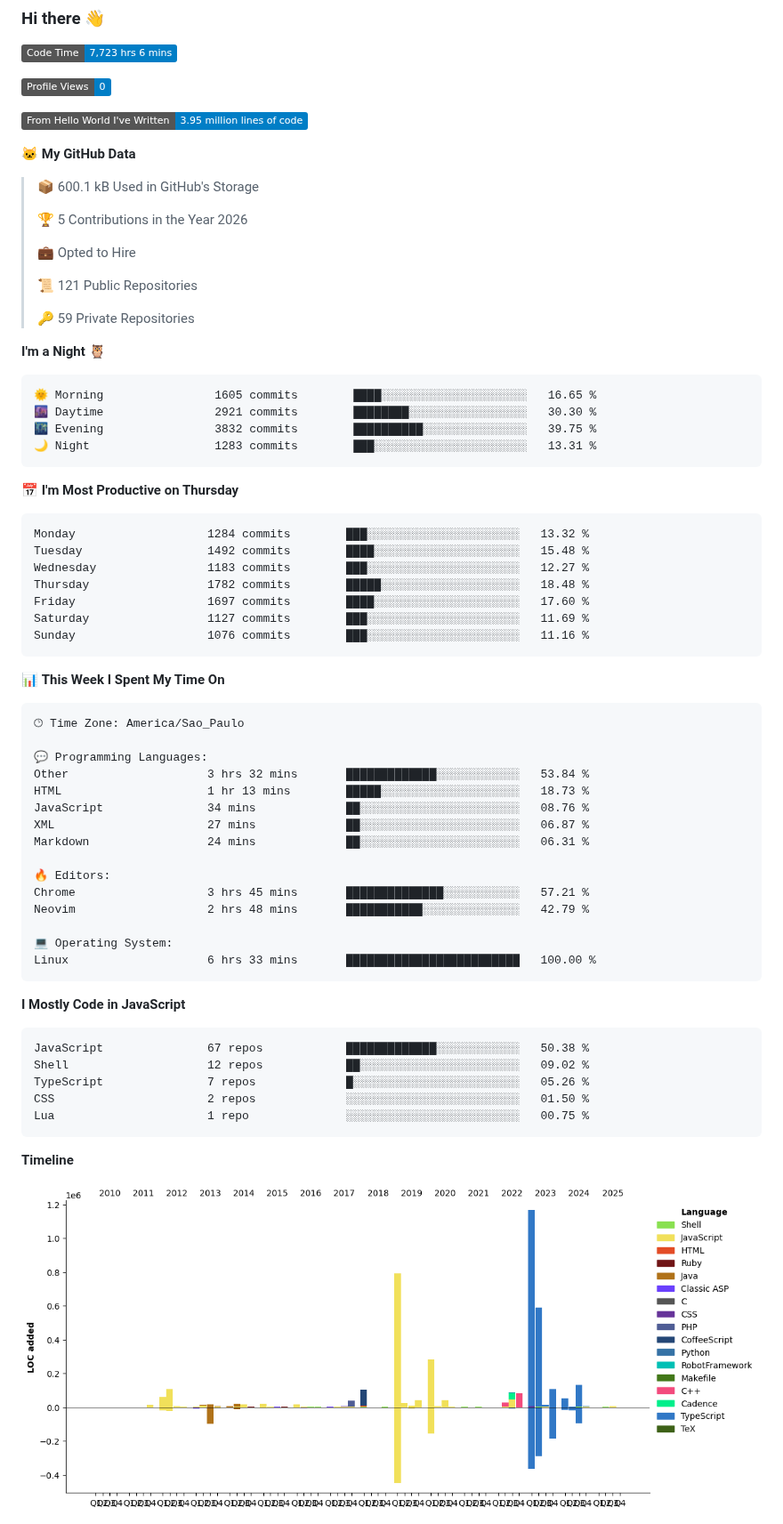
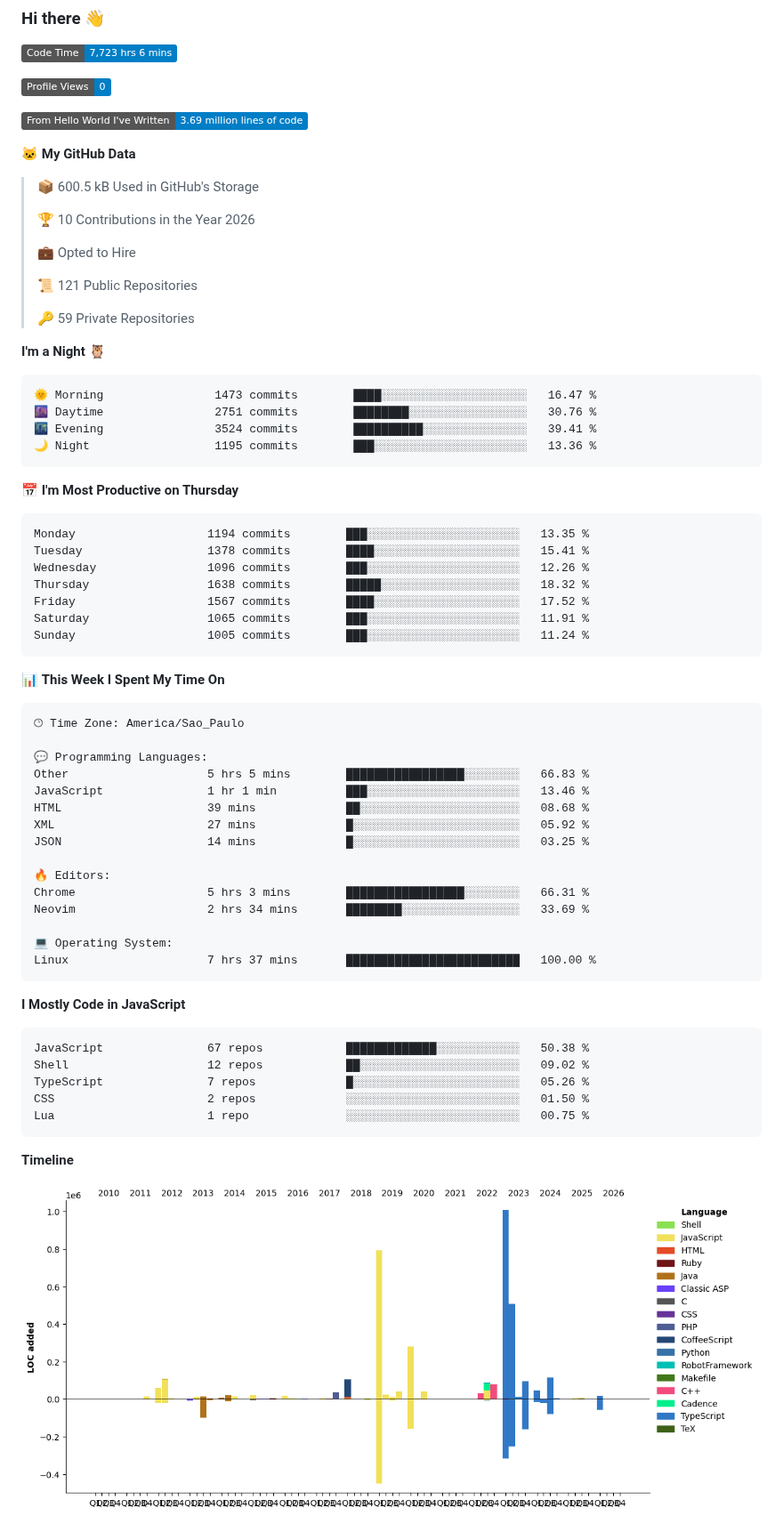
Before and after one commit to jampow/jampow, a Markdown page: README.md, the part around one of its changes. Shown at 89% size. Drawn GitHub-style; pictures changed too: assets/bar_graph.png; badges without logos.

Commit message:
Updated with Dev Metrics

````diff
--- a/README.md
+++ b/README.md
@@ -5,13 +5,13 @@
 
 ![Profile Views](http://img.shields.io/badge/Profile%20Views-0-blue?style=flat)
 
-![Lines of code](https://img.shields.io/badge/From%20Hello%20World%20I%27ve%20Written-3.95%20million%20lines%20of%20code-blue?style=flat)
+![Lines of code](https://img.shields.io/badge/From%20Hello%20World%20I%27ve%20Written-3.69%20million%20lines%20of%20code-blue?style=flat)
 
 **🐱 My GitHub Data**
 
-> 📦 600.1 kB Used in GitHub's Storage
+> 📦 600.5 kB Used in GitHub's Storage
  >
-> 🏆 5 Contributions in the Year 2026
+> 🏆 10 Contributions in the Year 2026
  >
 > 💼 Opted to Hire
  >
@@ -22,21 +22,21 @@
 **I'm a Night 🦉**
 
 ```text
-🌞 Morning                1605 commits        ████░░░░░░░░░░░░░░░░░░░░░   16.65 %
-🌆 Daytime                2921 commits        ████████░░░░░░░░░░░░░░░░░   30.30 %
-🌃 Evening                3832 commits        ██████████░░░░░░░░░░░░░░░   39.75 %
-🌙 Night                  1283 commits        ███░░░░░░░░░░░░░░░░░░░░░░   13.31 %
+🌞 Morning                1473 commits        ████░░░░░░░░░░░░░░░░░░░░░   16.47 %
+🌆 Daytime                2751 commits        ████████░░░░░░░░░░░░░░░░░   30.76 %
+🌃 Evening                3524 commits        ██████████░░░░░░░░░░░░░░░   39.41 %
+🌙 Night                  1195 commits        ███░░░░░░░░░░░░░░░░░░░░░░   13.36 %
 ```
 📅 **I'm Most Productive on Thursday**
 
 ```text
-Monday                   1284 commits        ███░░░░░░░░░░░░░░░░░░░░░░   13.32 %
-Tuesday                  1492 commits        ████░░░░░░░░░░░░░░░░░░░░░   15.48 %
-Wednesday                1183 commits        ███░░░░░░░░░░░░░░░░░░░░░░   12.27 %
-Thursday                 1782 commits        █████░░░░░░░░░░░░░░░░░░░░   18.48 %
-Friday                   1697 commits        ████░░░░░░░░░░░░░░░░░░░░░   17.60 %
-Saturday                 1127 commits        ███░░░░░░░░░░░░░░░░░░░░░░   11.69 %
-Sunday                   1076 commits        ███░░░░░░░░░░░░░░░░░░░░░░   11.16 %
+Monday                   1194 commits        ███░░░░░░░░░░░░░░░░░░░░░░   13.35 %
+Tuesday                  1378 commits        ████░░░░░░░░░░░░░░░░░░░░░   15.41 %
+Wednesday                1096 commits        ███░░░░░░░░░░░░░░░░░░░░░░   12.26 %
+Thursday                 1638 commits        █████░░░░░░░░░░░░░░░░░░░░   18.32 %
+Friday                   1567 commits        ████░░░░░░░░░░░░░░░░░░░░░   17.52 %
+Saturday                 1065 commits        ███░░░░░░░░░░░░░░░░░░░░░░   11.91 %
+Sunday                   1005 commits        ███░░░░░░░░░░░░░░░░░░░░░░   11.24 %
 ```
 
 
@@ -46,18 +46,18 @@ Sunday                   1076 commits        ███░░░░░░░░
 🕑︎ Time Zone: America/Sao_Paulo
 
 💬 Programming Languages:
-Other                    3 hrs 32 mins       █████████████░░░░░░░░░░░░   53.84 %
-HTML                     1 hr 13 mins        █████░░░░░░░░░░░░░░░░░░░░   18.73 %
-JavaScript               34 mins             ██░░░░░░░░░░░░░░░░░░░░░░░   08.76 %
-XML                      27 mins             ██░░░░░░░░░░░░░░░░░░░░░░░   06.87 %
-Markdown                 24 mins             ██░░░░░░░░░░░░░░░░░░░░░░░   06.31 %
+Other                    5 hrs 5 mins        █████████████████░░░░░░░░   66.83 %
+JavaScript               1 hr 1 min          ███░░░░░░░░░░░░░░░░░░░░░░   13.46 %
+HTML                     39 mins             ██░░░░░░░░░░░░░░░░░░░░░░░   08.68 %
+XML                      27 mins             █░░░░░░░░░░░░░░░░░░░░░░░░   05.92 %
+JSON                     14 mins             █░░░░░░░░░░░░░░░░░░░░░░░░   03.25 %
 
 🔥 Editors:
-Chrome                   3 hrs 45 mins       ██████████████░░░░░░░░░░░   57.21 %
-Neovim                   2 hrs 48 mins       ███████████░░░░░░░░░░░░░░   42.79 %
+Chrome                   5 hrs 3 mins        █████████████████░░░░░░░░   66.31 %
+Neovim                   2 hrs 34 mins       ████████░░░░░░░░░░░░░░░░░   33.69 %
 
 💻 Operating System:
-Linux                    6 hrs 33 mins       █████████████████████████   100.00 %
+Linux                    7 hrs 37 mins       █████████████████████████   100.00 %
 ```
 
 **I Mostly Code in JavaScript**
````
Also changed, not shown: other parts of README.md (+1 -1 lines).
